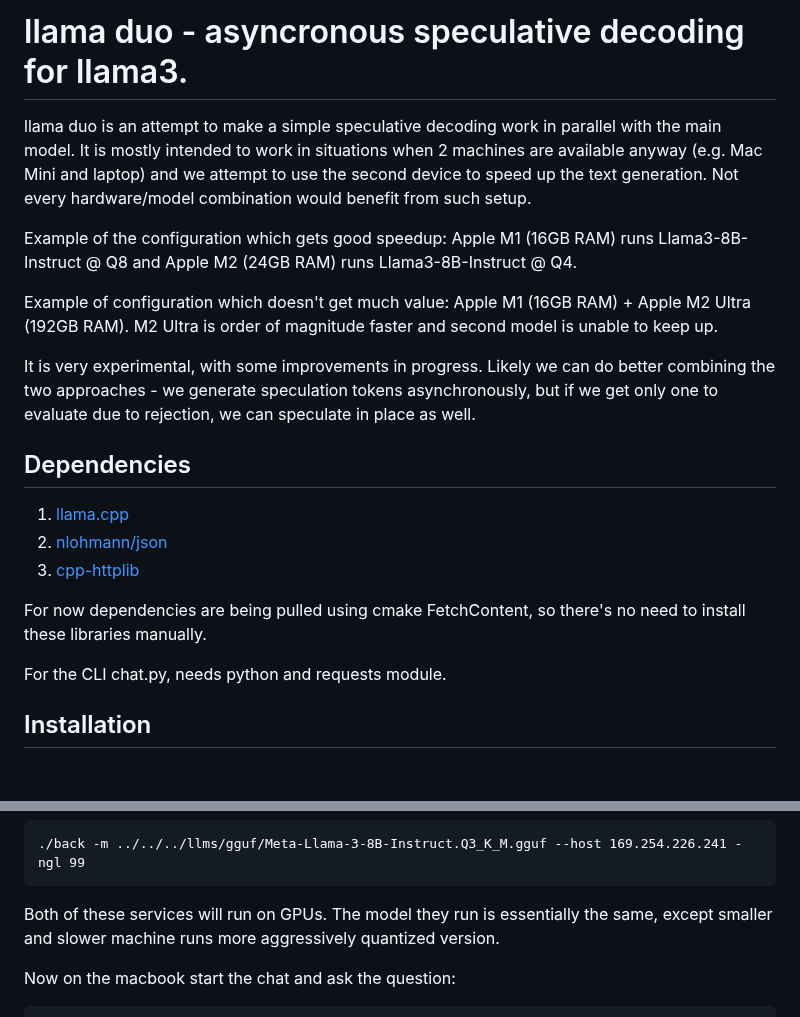
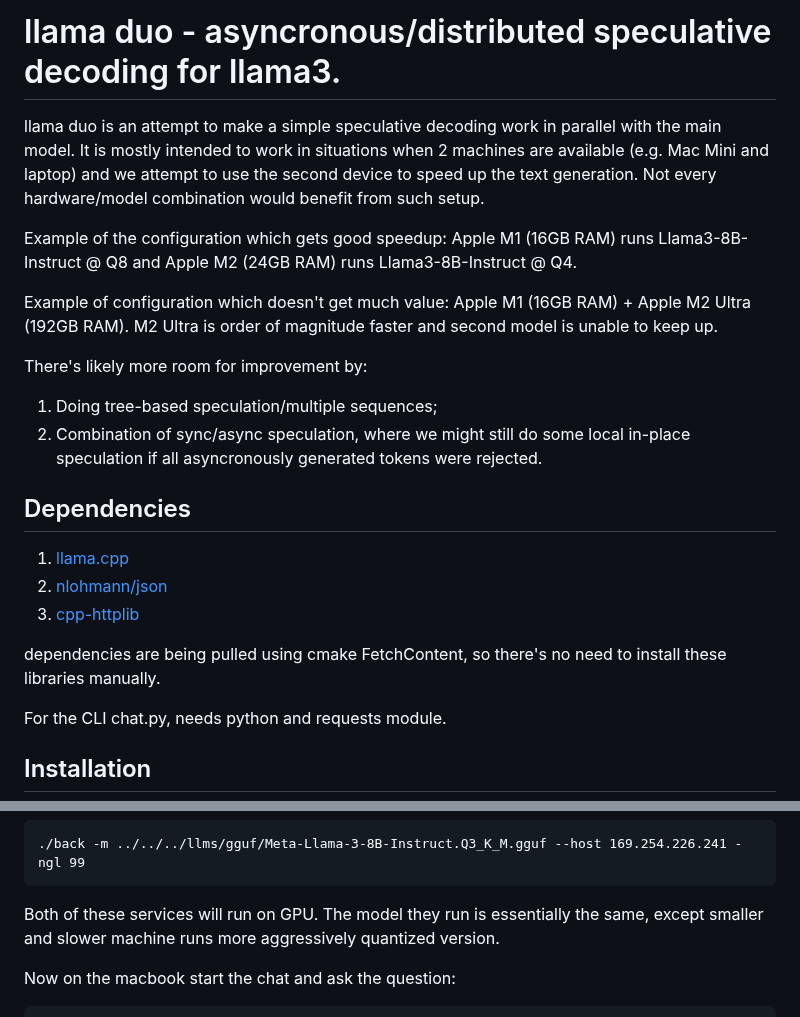
Before and after one commit to okuvshynov/experiments, a Markdown page: llama_duo/README.md, 2 parts joined by grey strips. Rendered like a GitHub page; blank space fills up the shorter version.

````diff
--- a/llama_duo/README.md
+++ b/llama_duo/README.md
@@ -1,6 +1,6 @@
-# llama duo - asyncronous speculative decoding for llama3.
+# llama duo - asyncronous/distributed speculative decoding for llama3.
 
-llama duo is an attempt to make a simple speculative decoding work in parallel with the main model. It is mostly intended to work in situations when 2 machines are available anyway (e.g. Mac Mini and laptop) and we attempt to use the second device to speed up the text generation.
+llama duo is an attempt to make a simple speculative decoding work in parallel with the main model. It is mostly intended to work in situations when 2 machines are available (e.g. Mac Mini and laptop) and we attempt to use the second device to speed up the text generation.
 Not every hardware/model combination would benefit from such setup.
 
 Example of the configuration which gets good speedup:
@@ -9,8 +9,9 @@ Apple M1 (16GB RAM) runs Llama3-8B-Instruct @ Q8 and Apple M2 (24GB RAM) runs Ll
 Example of configuration which doesn't get much value:
 Apple M1 (16GB RAM) + Apple M2 Ultra (192GB RAM). M2 Ultra is order of magnitude faster and second model is unable to keep up.
 
-It is very experimental, with some improvements in progress.
-Likely we can do better combining the two approaches - we generate speculation tokens asynchronously, but if we get only one to evaluate due to rejection, we can speculate in place as well.
+There's likely more room for improvement by:
+1. Doing tree-based speculation/multiple sequences;
+2. Combination of sync/async speculation, where we might still do some local in-place speculation if all asyncronously generated tokens were rejected.
 
 ## Dependencies
 
@@ -18,7 +19,7 @@ Likely we can do better combining the two approaches - we generate speculation t
 2. [nlohmann/json](https://github.com/nlohmann/json)
 3. [cpp-httplib](https://github.com/yhirose/cpp-httplib)
 
-For now dependencies are being pulled using cmake FetchContent, so there's no need to install these libraries manually.
+dependencies are being pulled using cmake FetchContent, so there's no need to install these libraries manually.
 
 For the CLI chat.py, needs python and requests module.
 
@@ -47,7 +48,7 @@
 ./back -m ../../../llms/gguf/Meta-Llama-3-8B-Instruct.Q3_K_M.gguf --host 169.254.226.241 -ngl 99
 ```
 
-Both of these services will run on GPUs. The model they run is essentially the same, except smaller and slower machine runs more aggressively quantized version.
+Both of these services will run on GPU. The model they run is essentially the same, except smaller and slower machine runs more aggressively quantized version.
 
 Now on the macbook start the chat and ask the question:
 
````
